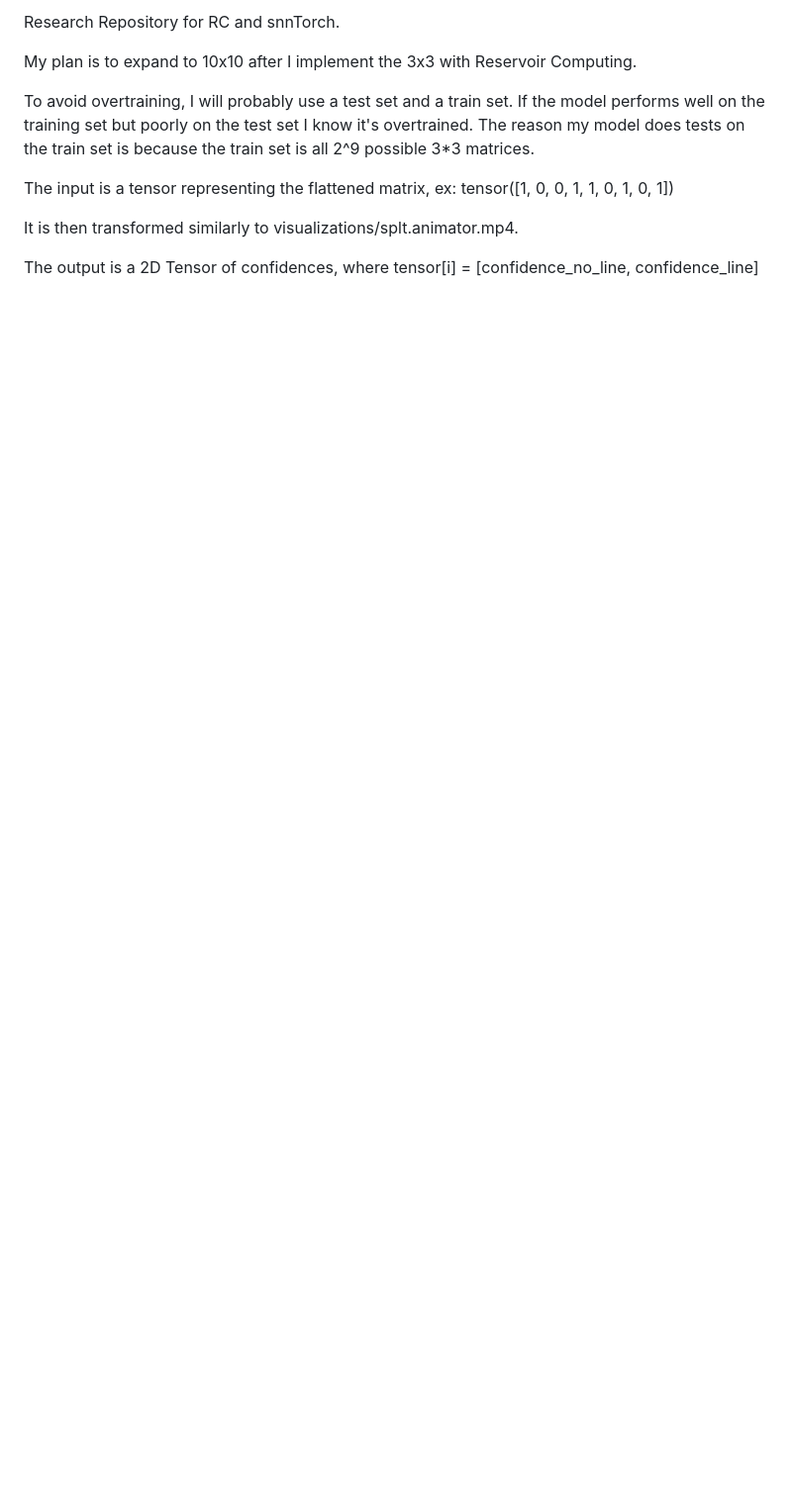
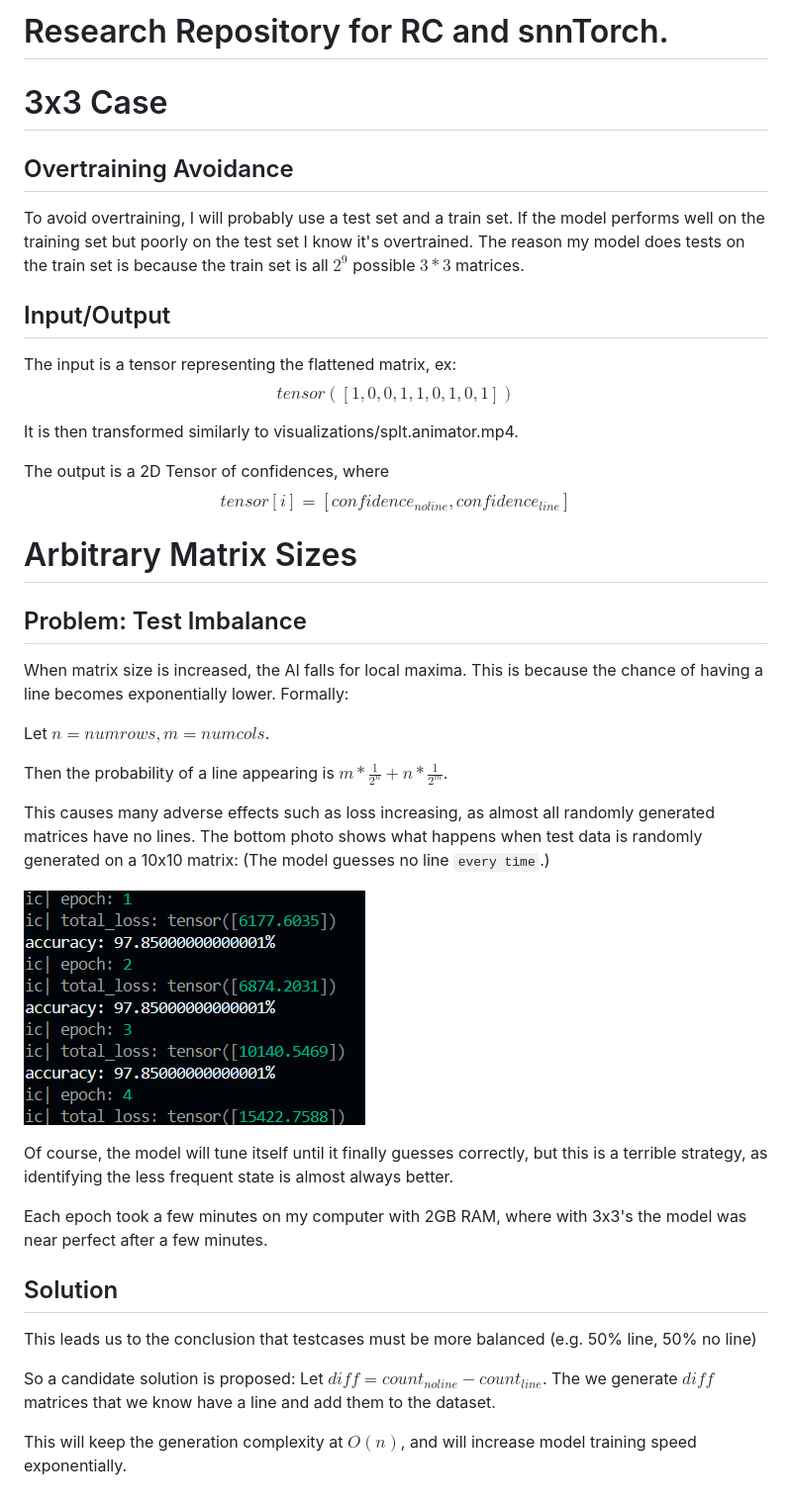
Before and after one commit to edwinSp1/blank-research-repo, a Markdown page: readme.md, the part around the change. Shown at 99% size. GitHub-like rendering; pictures changed too: Readme_Images/Loss_Increase.png (added); blank space fills up the shorter version.

Commit message:
Reasoning added to readme.md, generalization for arbitrary matrix sizes(TODO: improve learning speed)

```diff
--- a/readme.md
+++ b/readme.md
@@ -1,11 +1,42 @@
-Research Repository for RC and snnTorch.
+# Research Repository for RC and snnTorch.
 
-My plan is to expand to 10x10 after I implement the 3x3 with Reservoir Computing.
+# 3x3 Case
 
-To avoid overtraining, I will probably use a test set and a train set. If the model performs well on the training set but poorly on the test set I know it's overtrained. The reason my model does tests on the train set is because the train set is all 2^9 possible 3*3 matrices.
+## Overtraining Avoidance
+To avoid overtraining, I will probably use a test set and a train set. If the model performs well on the training set but poorly on the test set I know it's overtrained. The reason my model does tests on the train set is because the train set is all $2^9$ possible $3*3$ matrices.
 
-The input is a tensor representing the flattened matrix, ex: tensor([1, 0, 0, 1, 1, 0, 1, 0, 1])
+## Input/Output
+The input is a tensor representing the flattened matrix, ex:
+$$tensor([1, 0, 0, 1, 1, 0, 1, 0, 1])$$
 
 It is then transformed similarly to visualizations/splt.animator.mp4.
 
-The output is a 2D Tensor of confidences, where tensor[i] = [confidence_no_line, confidence_line]
+The output is a 2D Tensor of confidences, where
+$$ tensor[i] = [confidence_{noline}, confidence_{line}] $$
+
+# Arbitrary Matrix Sizes
+
+## Problem: Test Imbalance
+When matrix size is increased, the AI falls for local maxima. This is because the chance of having a line becomes exponentially lower. Formally:
+
+Let $n = numrows, m = numcols$.
+
+Then the probability of a line appearing is
+$m * \frac {1} {2^n} + n * \frac {1} {2^m}$.
+
+This causes many adverse effects such as loss increasing, as almost all randomly generated matrices have no lines. The bottom photo shows what happens when test data is randomly generated on a 10x10 matrix: (The model guesses no line `every time`.)
+
+![Image Of Loss Increasing](Readme_Images/Loss_Increase.png)
+
+Of course, the model will tune itself until it finally guesses correctly, but this is a terrible strategy, as identifying the less frequent state is almost always better.
+
+Each epoch took a few minutes on my computer with 2GB RAM, where with 3x3's the model was near perfect after a few minutes.
+
+## Solution
+
+This leads us to the conclusion that testcases must be more balanced (e.g. 50% line, 50% no line)
+
+So a candidate solution is proposed:
+Let $diff = count_{noline}-count_{line}$. The we generate $diff$ matrices that we know have a line and add them to the dataset.
+
+This will keep the generation complexity at $O(n)$, and will increase model training speed exponentially.
```
Also changed, not shown: 3 other files.
